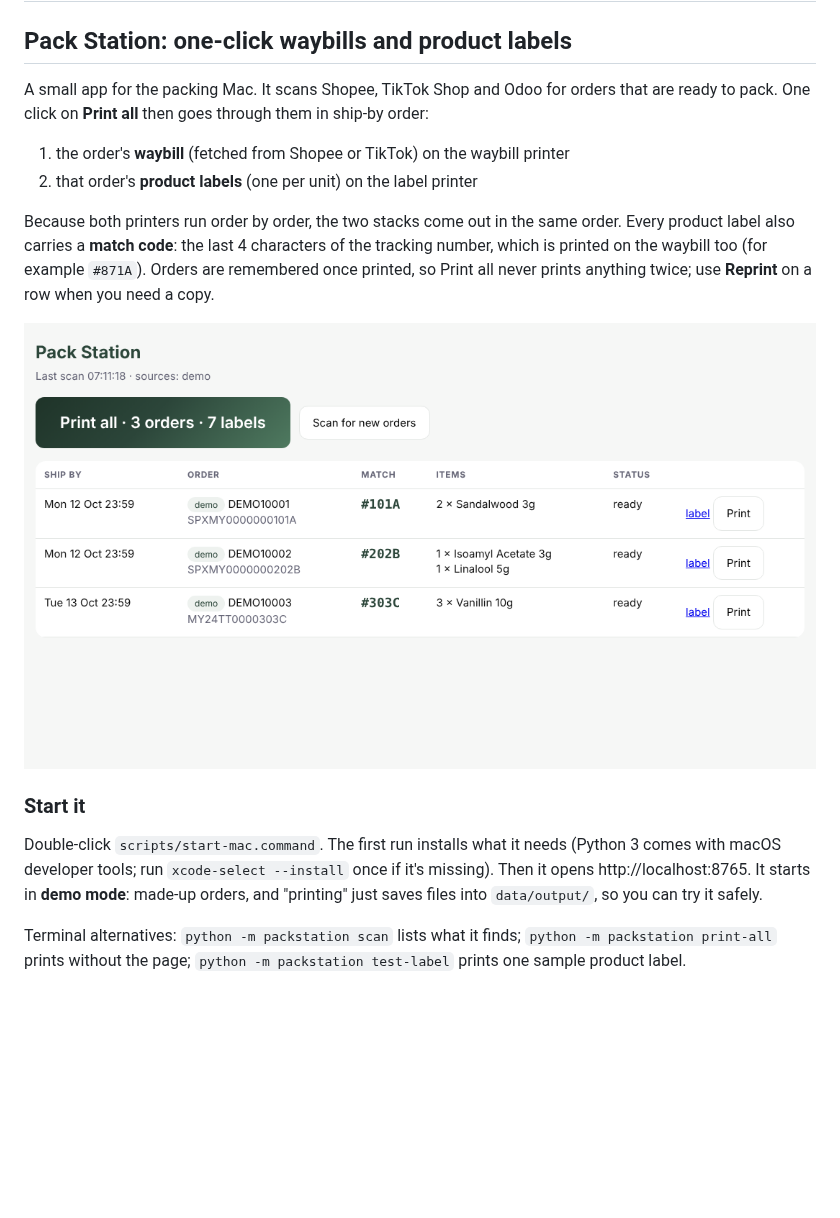
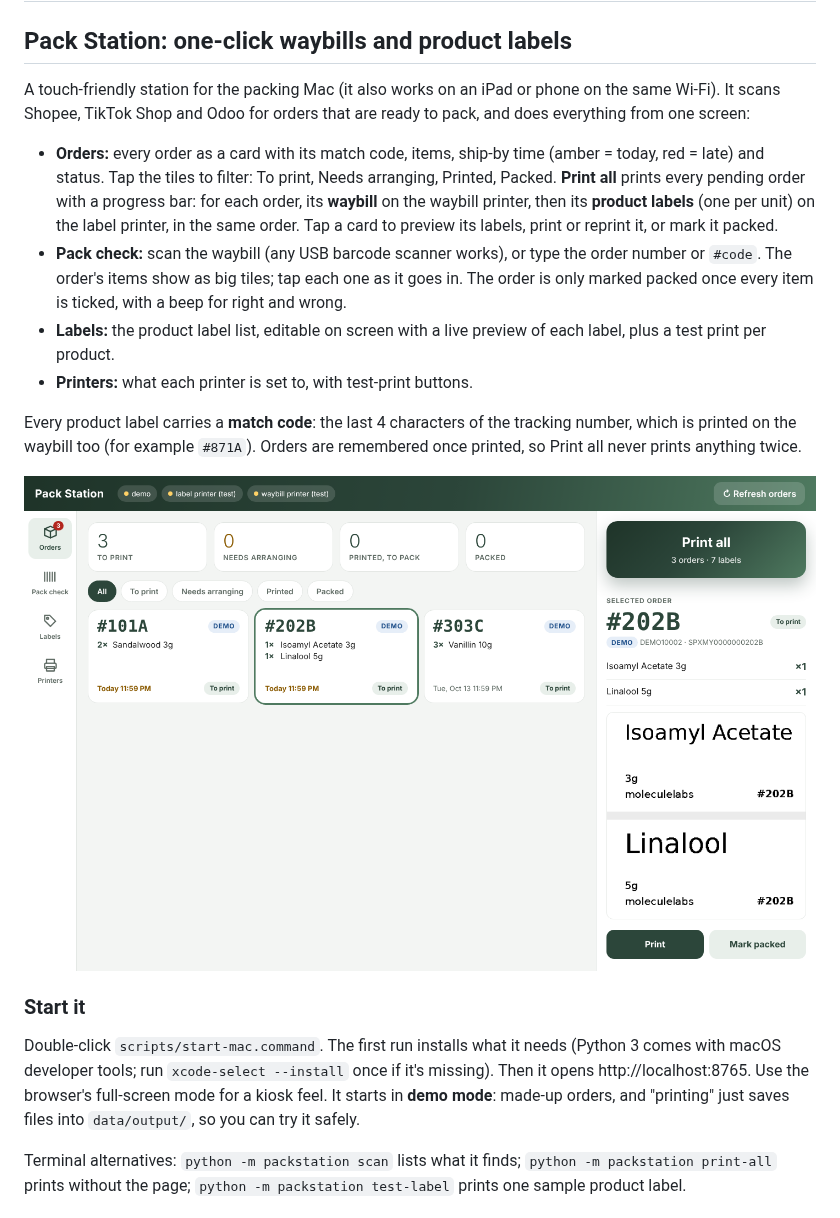
Before and after one commit to gerrick-work/packstation, a Markdown page: README.md, the part around the change. Rendered like a GitHub page; pictures changed too: docs/screenshot.png; blank space fills up the shorter version.

```diff
--- a/README.md
+++ b/README.md
@@ -2,16 +2,25 @@
 
 ## Pack Station: one-click waybills and product labels
 
-A small app for the packing Mac. It scans Shopee, TikTok Shop and Odoo for orders that are ready
-to pack. One click on **Print all** then goes through them in ship-by order:
+A touch-friendly station for the packing Mac (it also works on an iPad or phone on the same
+Wi-Fi). It scans Shopee, TikTok Shop and Odoo for orders that are ready to pack, and does
+everything from one screen:
 
-1. the order's **waybill** (fetched from Shopee or TikTok) on the waybill printer
-2. that order's **product labels** (one per unit) on the label printer
+- **Orders:** every order as a card with its match code, items, ship-by time (amber = today,
+  red = late) and status. Tap the tiles to filter: To print, Needs arranging, Printed, Packed.
+  **Print all** prints every pending order with a progress bar: for each order, its **waybill**
+  on the waybill printer, then its **product labels** (one per unit) on the label printer, in
+  the same order. Tap a card to preview its labels, print or reprint it, or mark it packed.
+- **Pack check:** scan the waybill (any USB barcode scanner works), or type the order number or
+  `#code`. The order's items show as big tiles; tap each one as it goes in. The order is only
+  marked packed once every item is ticked, with a beep for right and wrong.
+- **Labels:** the product label list, editable on screen with a live preview of each label,
+  plus a test print per product.
+- **Printers:** what each printer is set to, with test-print buttons.
 
-Because both printers run order by order, the two stacks come out in the same order. Every product
-label also carries a **match code**: the last 4 characters of the tracking number, which is
-printed on the waybill too (for example `#871A`). Orders are remembered once printed, so Print all
-never prints anything twice; use **Reprint** on a row when you need a copy.
+Every product label carries a **match code**: the last 4 characters of the tracking number,
+which is printed on the waybill too (for example `#871A`). Orders are remembered once printed,
+so Print all never prints anything twice.
 
 ![Pack Station](docs/screenshot.png)
 
@@ -19,7 +28,7 @@ never prints anything twice; use **Reprint** on a row when you need a copy.
 
 Double-click `scripts/start-mac.command`. The first run installs what it needs (Python 3 comes
 with macOS developer tools; run `xcode-select --install` once if it's missing). Then it opens
-http://localhost:8765. It starts in **demo mode**: made-up orders, and "printing" just saves
+http://localhost:8765. Use the browser's full-screen mode for a kiosk feel. It starts in **demo mode**: made-up orders, and "printing" just saves
 files into `data/output/`, so you can try it safely.
 
 Terminal alternatives: `python -m packstation scan` lists what it finds;
```
Also changed, not shown: 6 other files.
